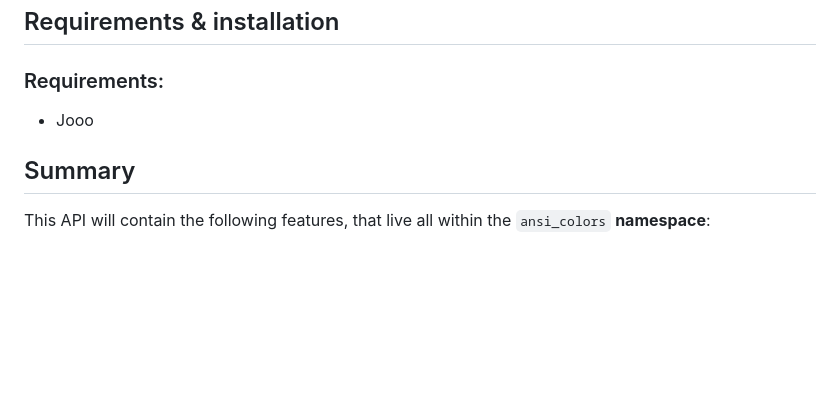
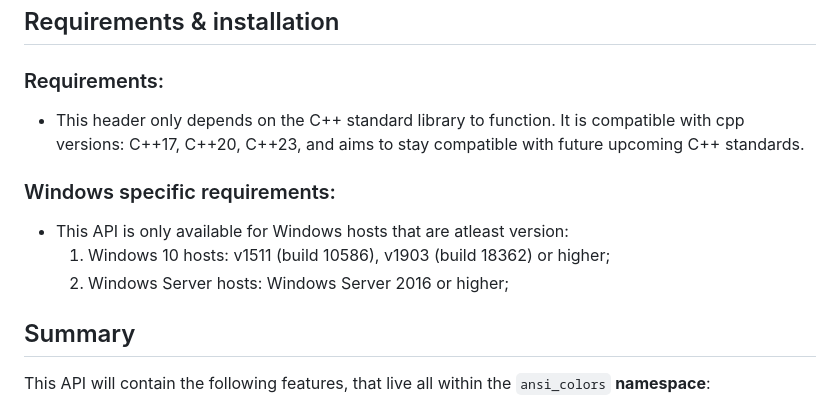
Before and after one commit to thomas-olijnsma/AnsiColors, a Markdown page: README.md, the part around the change. Rendered like a GitHub page; blank space fills up the shorter version.

```diff
--- a/README.md
+++ b/README.md
@@ -5,8 +5,11 @@
 
 ## Requirements & installation
 ### Requirements:
- * Jooo
-
+  * This header only depends on the C++ standard library to function. It is compatible with cpp versions: C++17, C++20, C++23, and aims to stay compatible with future upcoming C++ standards.
+### Windows specific requirements:
+  * This API is only available for Windows hosts that are atleast version:
+       1. Windows 10 hosts: v1511 (build 10586), v1903 (build 18362) or higher;
+       2. Windows Server hosts: Windows Server 2016 or higher;
 ## Summary
 This API will contain the following features, that live all within the `ansi_colors` **namespace**:
 
```
